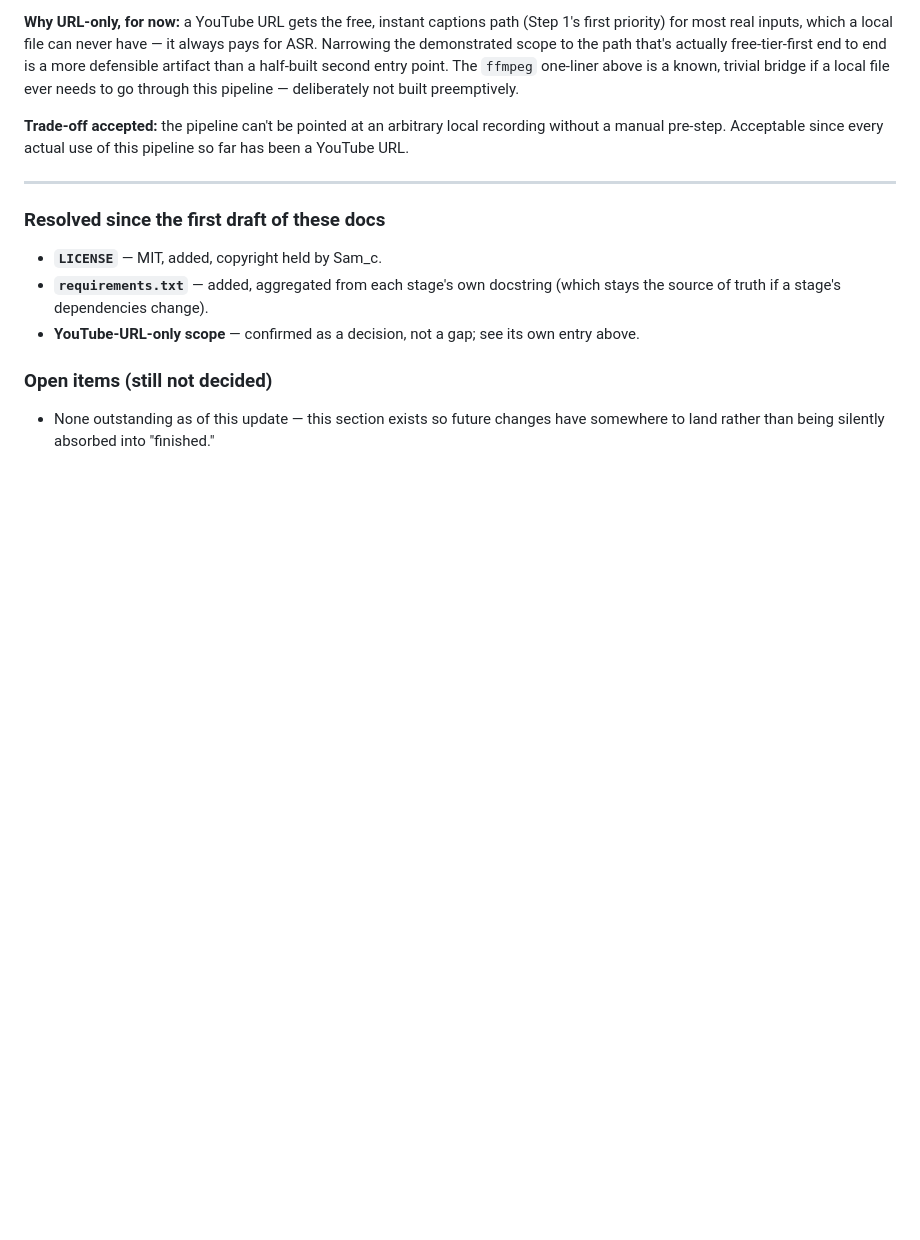
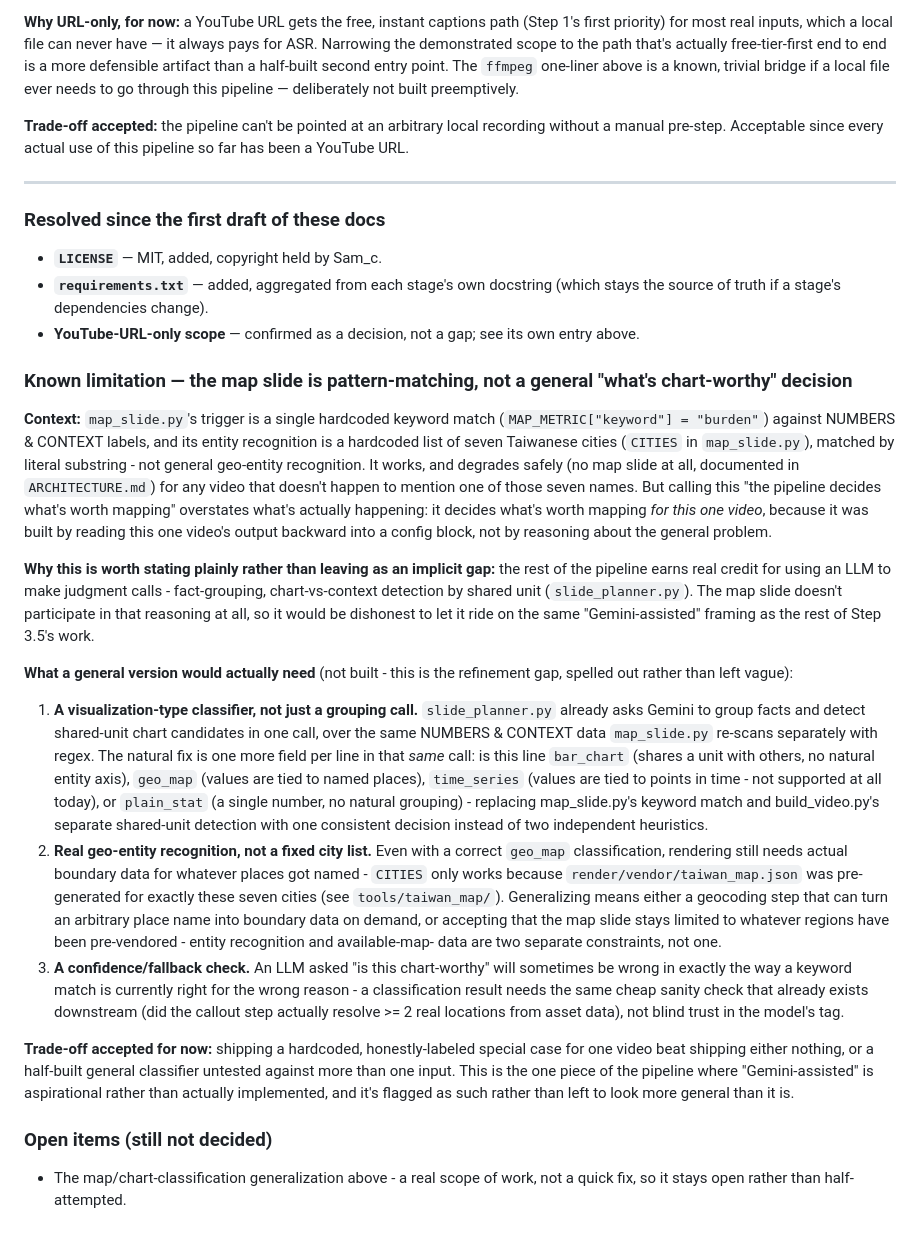
Before and after one commit to oGoneWrong/video_condenser, a Markdown page: docs/DECISIONS.md, the part around the change. Rendered like a GitHub page; blank space fills up the shorter version.

Commit message:
docs: honestly scope the map slide as pattern-matching, not general chart-detection
The map slide (map_slide.py) works and degrades safely, but its city list
and metric keyword were read off one video's content, not built as general
geo-entity recognition - unlike slide_planner.py's actual Gemini-assisted
grouping/chart-detection, which the map slide doesn't participate in at all.

Adds an honest "Known limitation" entry to docs/DECISIONS.md spelling out
what a general version would actually need (a visualization-type classifier
folded into slide_planner.py's existing call, real geo-entity recognition
beyond a fixed city list, and a fallback check on the model's classification)
rather than leaving this as an implicit gap. README.md gets a short pointer
plus the plain fact that every run/ snapshot is the same one video.

Co-Authored-By: Claude Sonnet 5 <noreply@anthropic.com>
Claude-Session: https://claude.ai/code/session_01C5gPnTwbHd8hs9Q5wwyD2d

```diff
--- a/docs/DECISIONS.md
+++ b/docs/DECISIONS.md
@@ -362,8 +362,64 @@ this pipeline so far has been a YouTube URL.
 - **YouTube-URL-only scope** — confirmed as a decision, not a gap; see its
   own entry above.
 
+### Known limitation — the map slide is pattern-matching, not a general "what's chart-worthy" decision
+
+**Context:** `map_slide.py`'s trigger is a single hardcoded keyword match
+(`MAP_METRIC["keyword"] = "burden"`) against NUMBERS & CONTEXT labels, and
+its entity recognition is a hardcoded list of seven Taiwanese cities
+(`CITIES` in `map_slide.py`), matched by literal substring - not general
+geo-entity recognition. It works, and degrades safely (no map slide at all,
+documented in `ARCHITECTURE.md`) for any video that doesn't happen to
+mention one of those seven names. But calling this "the pipeline decides
+what's worth mapping" overstates what's actually happening: it decides
+what's worth mapping *for this one video*, because it was built by reading
+this one video's output backward into a config block, not by reasoning
+about the general problem.
+
+**Why this is worth stating plainly rather than leaving as an implicit
+gap:** the rest of the pipeline earns real credit for using an LLM to make
+judgment calls - fact-grouping, chart-vs-context detection by shared unit
+(`slide_planner.py`). The map slide doesn't participate in that reasoning
+at all, so it would be dishonest to let it ride on the same
+"Gemini-assisted" framing as the rest of Step 3.5's work.
+
+**What a general version would actually need** (not built - this is the
+refinement gap, spelled out rather than left vague):
+1. **A visualization-type classifier, not just a grouping call.**
+   `slide_planner.py` already asks Gemini to group facts and detect
+   shared-unit chart candidates in one call, over the same NUMBERS &
+   CONTEXT data `map_slide.py` re-scans separately with regex. The natural
+   fix is one more field per line in that *same* call: is this line
+   `bar_chart` (shares a unit with others, no natural entity axis),
+   `geo_map` (values are tied to named places), `time_series` (values are
+   tied to points in time - not supported at all today), or `plain_stat`
+   (a single number, no natural grouping) - replacing map_slide.py's
+   keyword match and build_video.py's separate shared-unit detection with
+   one consistent decision instead of two independent heuristics.
+2. **Real geo-entity recognition, not a fixed city list.** Even with a
+   correct `geo_map` classification, rendering still needs actual boundary
+   data for whatever places got named - `CITIES` only works because
+   `render/vendor/taiwan_map.json` was pre-generated for exactly these
+   seven cities (see `tools/taiwan_map/`). Generalizing means either a
+   geocoding step that can turn an arbitrary place name into boundary data
+   on demand, or accepting that the map slide stays limited to whatever
+   regions have been pre-vendored - entity recognition and available-map-
+   data are two separate constraints, not one.
+3. **A confidence/fallback check.** An LLM asked "is this chart-worthy"
+   will sometimes be wrong in exactly the way a keyword match is currently
+   right for the wrong reason - a classification result needs the same
+   cheap sanity check that already exists downstream (did the callout step
+   actually resolve >= 2 real locations from asset data), not blind trust
+   in the model's tag.
+
+**Trade-off accepted for now:** shipping a hardcoded, honestly-labeled
+special case for one video beat shipping either nothing, or a half-built
+general classifier untested against more than one input. This is the one
+piece of the pipeline where "Gemini-assisted" is aspirational rather than
+actually implemented, and it's flagged as such rather than left to look
+more general than it is.
+
 ### Open items (still not decided)
 
-- None outstanding as of this update — this section exists so future
-  changes have somewhere to land rather than being silently absorbed into
-  "finished."
+- The map/chart-classification generalization above - a real scope of
+  work, not a quick fix, so it stays open rather than half-attempted.
```
Also changed, not shown: README.md (+9 -0 lines).
